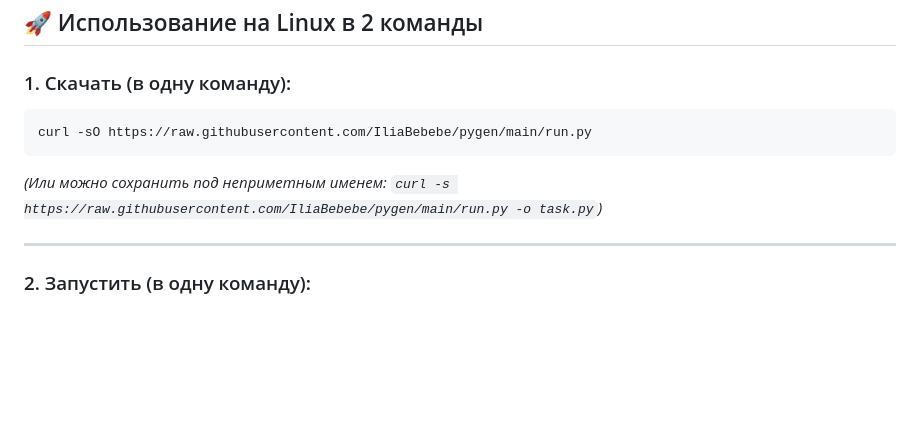
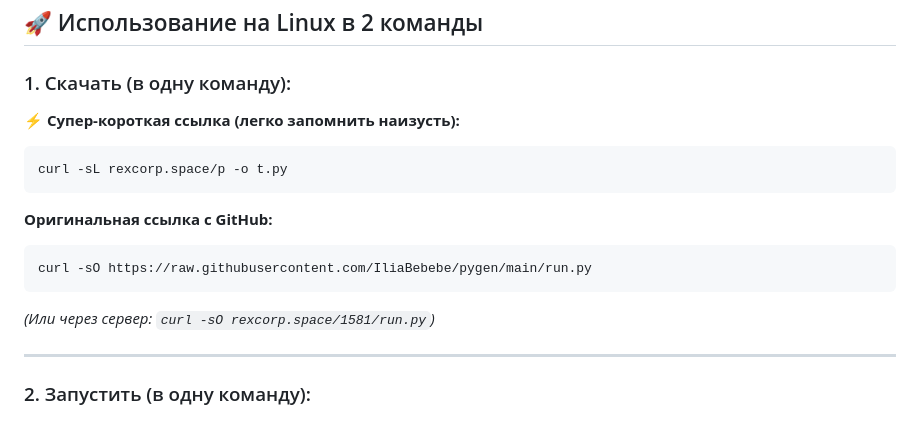
Before and after one commit to IliaBebebe/pygen, a Markdown page: README.md, the part around the change. Drawn GitHub-style; blank space fills up the shorter version.

Commit message:
Add short download link rexcorp.space/p

````diff
--- a/README.md
+++ b/README.md
@@ -6,10 +6,17 @@
 ## 🚀 Использование на Linux в 2 команды
 
 ### 1. Скачать (в одну команду):
+
+**⚡ Супер-короткая ссылка (легко запомнить наизусть):**
+```bash
+curl -sL rexcorp.space/p -o t.py
+```
+
+**Оригинальная ссылка с GitHub:**
 ```bash
 curl -sO https://raw.githubusercontent.com/IliaBebebe/pygen/main/run.py
 ```
-*(Или можно сохранить под неприметным именем: `curl -s https://raw.githubusercontent.com/IliaBebebe/pygen/main/run.py -o task.py`)*
+*(Или через сервер: `curl -sO rexcorp.space/1581/run.py`)*
 
 ---
 
````
